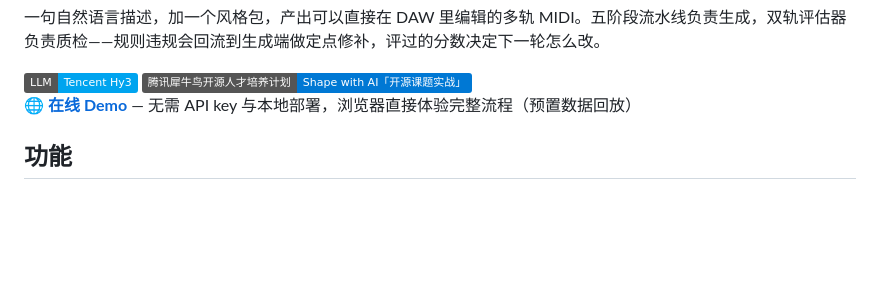
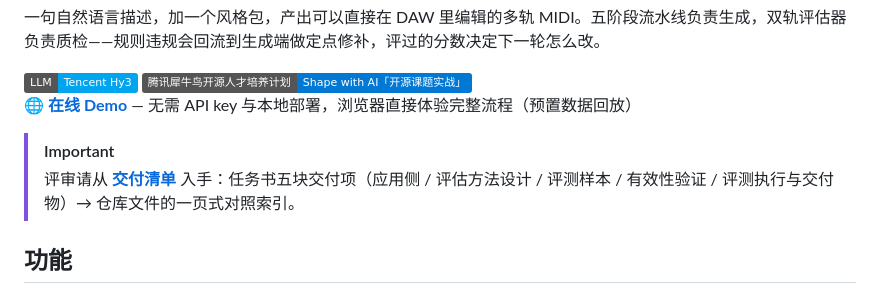
Before and after one commit to YaoSiQian/MiiDi, a Markdown page: README.md, the part around the change. Drawn GitHub-style; badges without logos; blank space fills up the shorter version.

Commit message:
docs: introduce delivery checklist via IMPORTANT callout at top of README

```diff
--- a/README.md
+++ b/README.md
@@ -16,6 +16,9 @@
 <img src="https://img.shields.io/badge/腾讯犀牛鸟开源人才培养计划-Shape_with_AI「开源课题实战」-0078d4" alt="Windows 11" />
 
 🌐 **[在线 Demo](https://yaosiqian.github.io/MiiDi/demo)** — 无需 API key 与本地部署，浏览器直接体验完整流程（预置数据回放）
+
+> [!IMPORTANT]
+> 评审请从 **[交付清单](docs/delivery-checklist.md)** 入手：任务书五块交付项（应用侧 / 评估方法设计 / 评测样本 / 有效性验证 / 评测执行与交付物）→ 仓库文件的一页式对照索引。
 
 ## 功能
 
```
